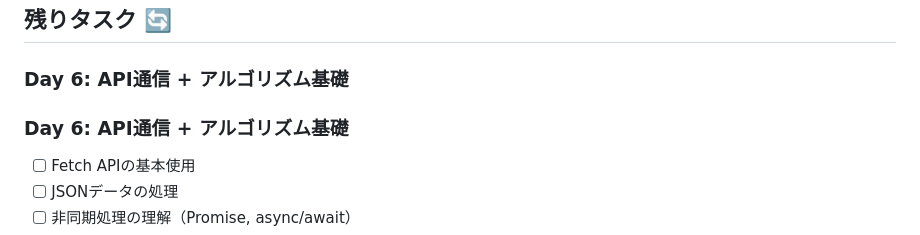
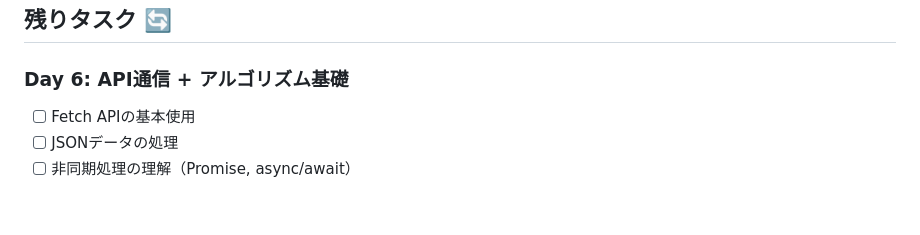
Before and after one commit to bskcorona-github/roadmap_gafam, a Markdown page: docs/tasklist.md, the part around the change. Drawn GitHub-style; blank space fills up the shorter version.

Commit message:
fix: Day 6の重複を修正

```diff
--- a/docs/tasklist.md
+++ b/docs/tasklist.md
@@ -55,8 +55,6 @@
 ## 残りタスク 🔄
 
 ### Day 6: API通信 + アルゴリズム基礎
-
-### Day 6: API通信 + アルゴリズム基礎
 - [ ] Fetch APIの基本使用
 - [ ] JSONデータの処理
 - [ ] 非同期処理の理解（Promise, async/await）
```
